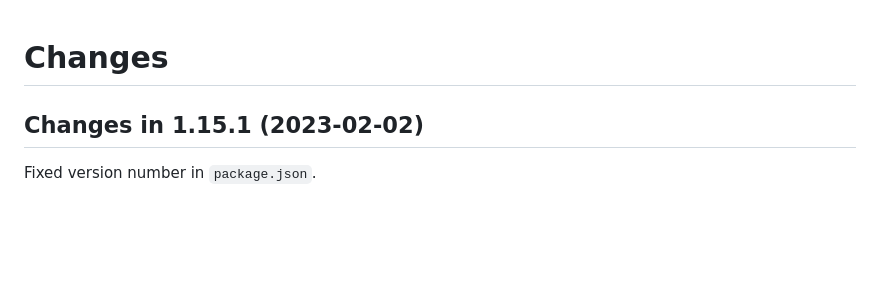
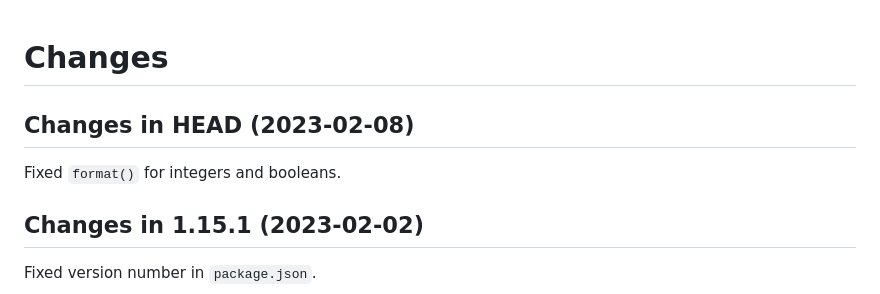
Before and after one commit to LivingLogic/LivingLogic.Javascript.ul4, a Markdown page: CHANGELOG.md, the part around the change. Rendered like a GitHub page; blank space fills up the shorter version.

Commit message:
Document changes.

```diff
--- a/CHANGELOG.md
+++ b/CHANGELOG.md
@@ -1,4 +1,9 @@
 # Changes
+
+## Changes in HEAD (2023-02-08)
+
+Fixed `format()` for integers and booleans.
+
 
 ## Changes in 1.15.1 (2023-02-02)
 
```
